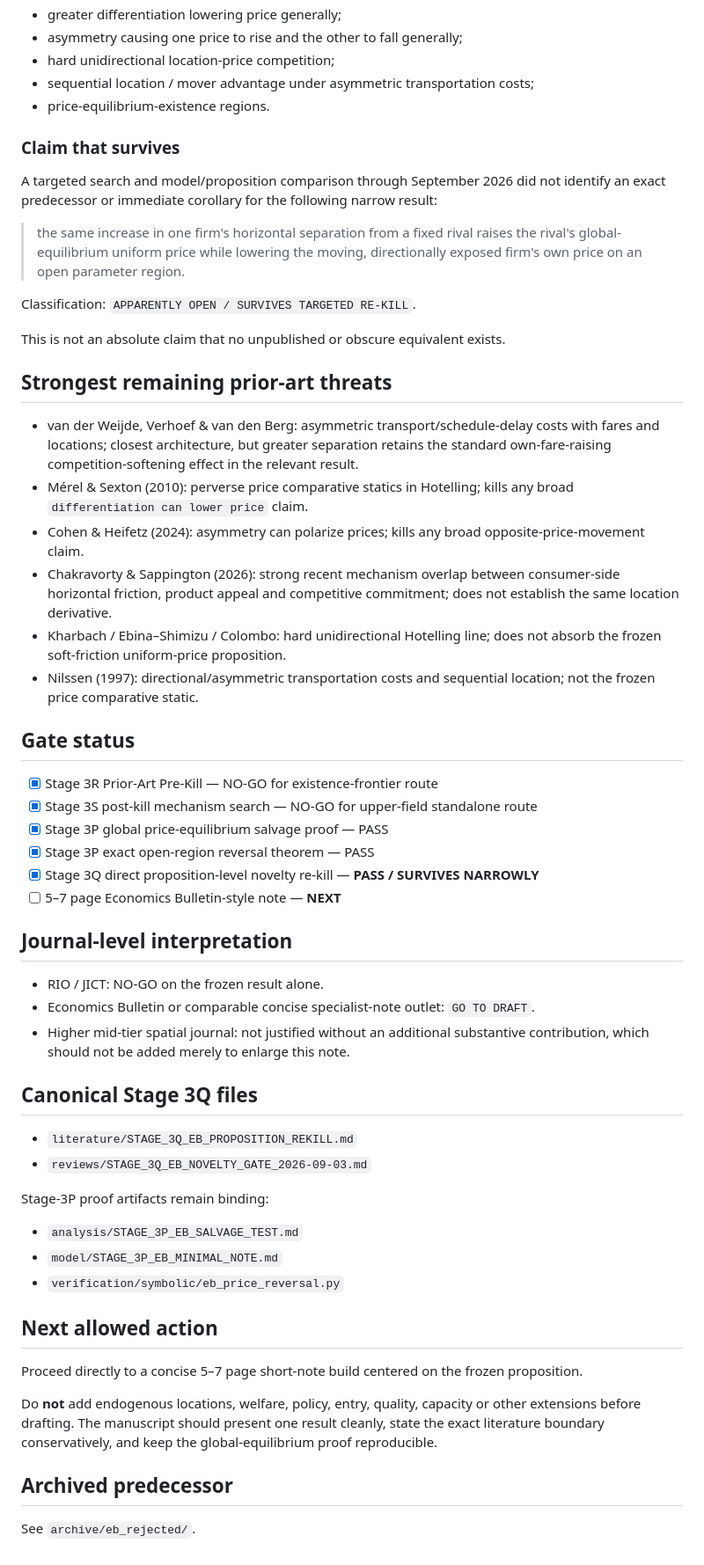
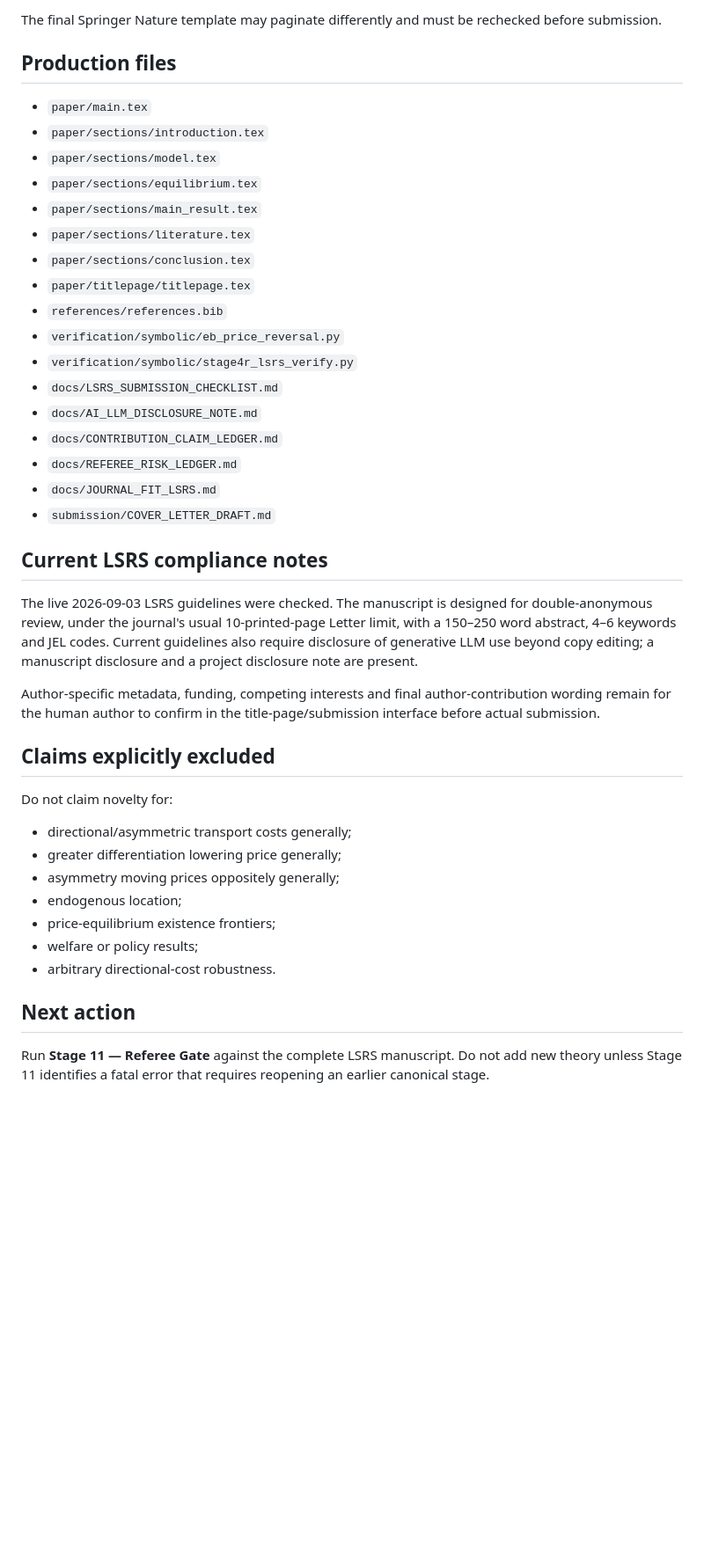
Before and after one commit to ryotamatsuki/directional-friction-spatial-competition, a Markdown page: STATUS.md, the part around one of its changes. Shown at 88% size. GitHub-like rendering; blank space fills up the shorter version.

Commit message:
Advance project status to LSRS Stage 10 draft

```diff
--- a/STATUS.md
+++ b/STATUS.md
@@ -54,60 +84,43 @@ The manuscript may **not** claim novelty for any of the following:
+The final Springer Nature template may paginate differently and must be rechecked before submission.
+
+## Production files
+
+- `paper/main.tex`
+- `paper/sections/introduction.tex`
+- `paper/sections/model.tex`
+- `paper/sections/equilibrium.tex`
+- `paper/sections/main_result.tex`
+- `paper/sections/literature.tex`
+- `paper/sections/conclusion.tex`
+- `paper/titlepage/titlepage.tex`
+- `references/references.bib`
+- `verification/symbolic/eb_price_reversal.py`
+- `verification/symbolic/stage4r_lsrs_verify.py`
+- `docs/LSRS_SUBMISSION_CHECKLIST.md`
+- `docs/AI_LLM_DISCLOSURE_NOTE.md`
+- `docs/CONTRIBUTION_CLAIM_LEDGER.md`
+- `docs/REFEREE_RISK_LEDGER.md`
+- `docs/JOURNAL_FIT_LSRS.md`
+- `submission/COVER_LETTER_DRAFT.md`
+
+## Current LSRS compliance notes
+
+The live 2026-09-03 LSRS guidelines were checked. The manuscript is designed for double-anonymous review, under the journal's usual 10-printed-page Letter limit, with a 150–250 word abstract, 4–6 keywords and JEL codes. Current guidelines also require disclosure of generative LLM use beyond copy editing; a manuscript disclosure and a project disclosure note are present.
+
+Author-specific metadata, funding, competing interests and final author-contribution wording remain for the human author to confirm in the title-page/submission interface before actual submission.
+
+## Claims explicitly excluded
+
+Do not claim novelty for:
+
+- directional/asymmetric transport costs generally;
 - greater differentiation lowering price generally;
-- asymmetry causing one price to rise and the other to fall generally;
-- hard unidirectional location-price competition;
-- sequential location / mover advantage under asymmetric transportation costs;
-- price-equilibrium-existence regions.
+- asymmetry moving prices oppositely generally;
+- endogenous location;
+- price-equilibrium existence frontiers;
+- welfare or policy results;
+- arbitrary directional-cost robustness.
 
-### Claim that survives
+## Next action
 
-A targeted search and model/proposition comparison through September 2026 did not identify an exact predecessor or immediate corollary for the following narrow result:
-
-> the same increase in one firm's horizontal separation from a fixed rival raises the rival's global-equilibrium uniform price while lowering the moving, directionally exposed firm's own price on an open parameter region.
-
-Classification: `APPARENTLY OPEN / SURVIVES TARGETED RE-KILL`.
-
-This is not an absolute claim that no unpublished or obscure equivalent exists.
-
-## Strongest remaining prior-art threats
-
-- van der Weijde, Verhoef & van den Berg: asymmetric transport/schedule-delay costs with fares and locations; closest architecture, but greater separation retains the standard own-fare-raising competition-softening effect in the relevant result.
-- Mérel & Sexton (2010): perverse price comparative statics in Hotelling; kills any broad `differentiation can lower price` claim.
-- Cohen & Heifetz (2024): asymmetry can polarize prices; kills any broad opposite-price-movement claim.
-- Chakravorty & Sappington (2026): strong recent mechanism overlap between consumer-side horizontal friction, product appeal and competitive commitment; does not establish the same location derivative.
-- Kharbach / Ebina–Shimizu / Colombo: hard unidirectional Hotelling line; does not absorb the frozen soft-friction uniform-price proposition.
-- Nilssen (1997): directional/asymmetric transportation costs and sequential location; not the frozen price comparative static.
-
-## Gate status
-
-- [x] Stage 3R Prior-Art Pre-Kill — NO-GO for existence-frontier route
-- [x] Stage 3S post-kill mechanism search — NO-GO for upper-field standalone route
-- [x] Stage 3P global price-equilibrium salvage proof — PASS
-- [x] Stage 3P exact open-region reversal theorem — PASS
-- [x] Stage 3Q direct proposition-level novelty re-kill — **PASS / SURVIVES NARROWLY**
-- [ ] 5–7 page Economics Bulletin-style note — **NEXT**
-
-## Journal-level interpretation
-
-- RIO / JICT: NO-GO on the frozen result alone.
-- Economics Bulletin or comparable concise specialist-note outlet: `GO TO DRAFT`.
-- Higher mid-tier spatial journal: not justified without an additional substantive contribution, which should not be added merely to enlarge this note.
-
-## Canonical Stage 3Q files
-
-- `literature/STAGE_3Q_EB_PROPOSITION_REKILL.md`
-- `reviews/STAGE_3Q_EB_NOVELTY_GATE_2026-09-03.md`
-
-Stage-3P proof artifacts remain binding:
-
-- `analysis/STAGE_3P_EB_SALVAGE_TEST.md`
-- `model/STAGE_3P_EB_MINIMAL_NOTE.md`
-- `verification/symbolic/eb_price_reversal.py`
-
-## Next allowed action
-
-Proceed directly to a concise 5–7 page short-note build centered on the frozen proposition.
-
-Do **not** add endogenous locations, welfare, policy, entry, quality, capacity or other extensions before drafting. The manuscript should present one result cleanly, state the exact literature boundary conservatively, and keep the global-equilibrium proof reproducible.
-
-## Archived predecessor
-
-See `archive/eb_rejected/`.
+Run **Stage 11 — Referee Gate** against the complete LSRS manuscript. Do not add new theory unless Stage 11 identifies a fatal error that requires reopening an earlier canonical stage.
```
Also changed, not shown: other parts of STATUS.md (+50 -20 lines).
